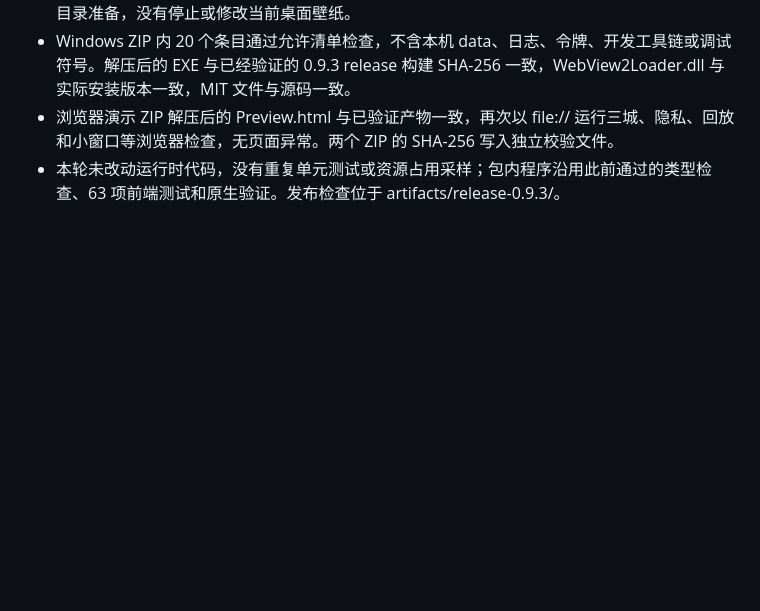
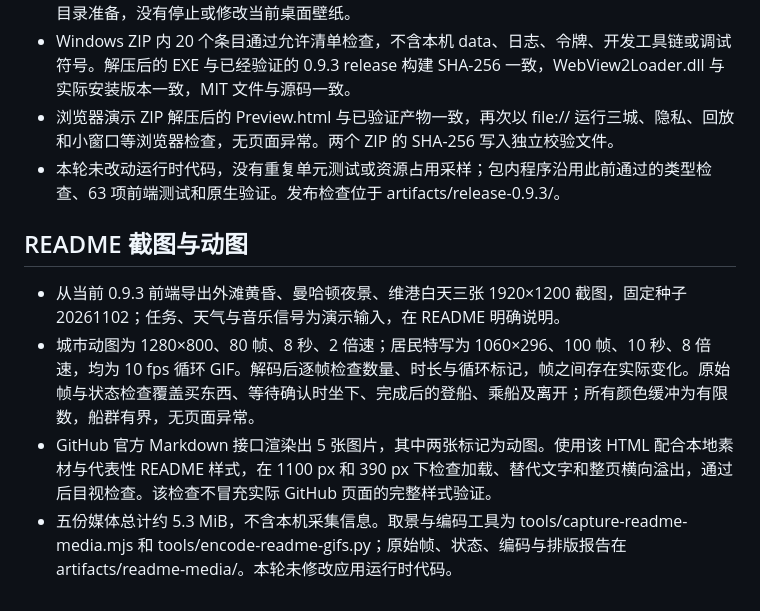
Before and after one commit to SomthingLikeJms/skylwp, a Markdown page: docs/VALIDATION.md, the part around the change. Rendered like a GitHub page; blank space fills up the shorter version.

```diff
--- a/docs/VALIDATION.md
+++ b/docs/VALIDATION.md
@@ -213,3 +213,10 @@
 - Windows ZIP 内 20 个条目通过允许清单检查，不含本机 data、日志、令牌、开发工具链或调试符号。解压后的 EXE 与已经验证的 0.9.3 release 构建 SHA-256 一致，WebView2Loader.dll 与实际安装版本一致，MIT 文件与源码一致。
 - 浏览器演示 ZIP 解压后的 Preview.html 与已验证产物一致，再次以 file:// 运行三城、隐私、回放和小窗口等浏览器检查，无页面异常。两个 ZIP 的 SHA-256 写入独立校验文件。
 - 本轮未改动运行时代码，没有重复单元测试或资源占用采样；包内程序沿用此前通过的类型检查、63 项前端测试和原生验证。发布检查位于 artifacts/release-0.9.3/。
+
+## README 截图与动图
+
+- 从当前 0.9.3 前端导出外滩黄昏、曼哈顿夜景、维港白天三张 1920×1200 截图，固定种子 20261102；任务、天气与音乐信号为演示输入，在 README 明确说明。
+- 城市动图为 1280×800、80 帧、8 秒、2 倍速；居民特写为 1060×296、100 帧、10 秒、8 倍速，均为 10 fps 循环 GIF。解码后逐帧检查数量、时长与循环标记，帧之间存在实际变化。原始帧与状态检查覆盖买东西、等待确认时坐下、完成后的登船、乘船及离开；所有颜色缓冲为有限数，船群有界，无页面异常。
+- GitHub 官方 Markdown 接口渲染出 5 张图片，其中两张标记为动图。使用该 HTML 配合本地素材与代表性 README 样式，在 1100 px 和 390 px 下检查加载、替代文字和整页横向溢出，通过后目视检查。该检查不冒充实际 GitHub 页面的完整样式验证。
+- 五份媒体总计约 5.3 MiB，不含本机采集信息。取景与编码工具为 tools/capture-readme-media.mjs 和 tools/encode-readme-gifs.py；原始帧、状态、编码与排版报告在 artifacts/readme-media/。本轮未修改应用运行时代码。
```
Also changed, not shown: README.md (+26 -2 lines), docs/media/README.md (added, +26 -0 lines), docs/media/bund-dusk.png (added), docs/media/manhattan-night.png (added), docs/media/victoria-harbour-day.png (added), 4 other files.
